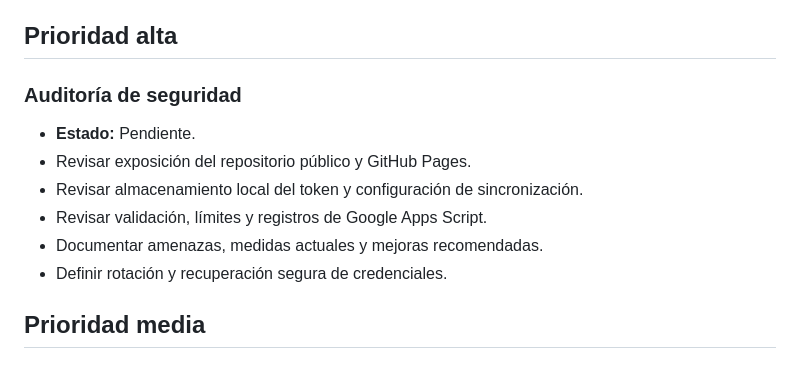
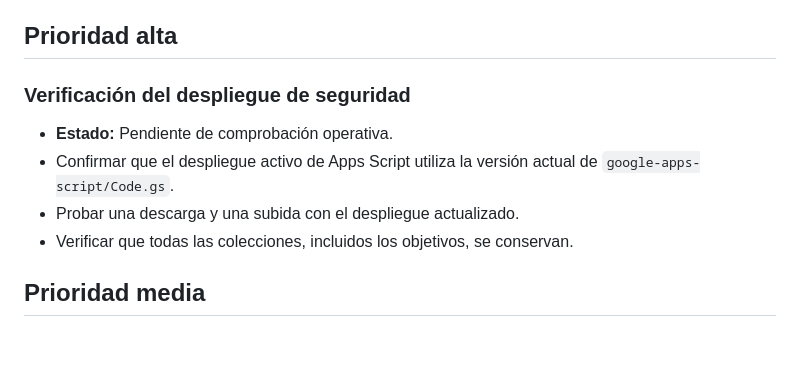
Before and after one commit to leonardotor-lm/Task-Engine-V2, a Markdown page: docs/roadmap/PENDIENTES.md, the part around the change. GitHub-like rendering.

Commit message:
Close security audit

```diff
--- a/docs/roadmap/PENDIENTES.md
+++ b/docs/roadmap/PENDIENTES.md
@@ -18,14 +18,12 @@ Debe actualizarse en la misma PR que complete, descarte o reprograme un punto.
 
 ## Prioridad alta
 
-### Auditoría de seguridad
+### Verificación del despliegue de seguridad
 
-- **Estado:** Pendiente.
-- Revisar exposición del repositorio público y GitHub Pages.
-- Revisar almacenamiento local del token y configuración de sincronización.
-- Revisar validación, límites y registros de Google Apps Script.
-- Documentar amenazas, medidas actuales y mejoras recomendadas.
-- Definir rotación y recuperación segura de credenciales.
+- **Estado:** Pendiente de comprobación operativa.
+- Confirmar que el despliegue activo de Apps Script utiliza la versión actual de `google-apps-script/Code.gs`.
+- Probar una descarga y una subida con el despliegue actualizado.
+- Verificar que todas las colecciones, incluidos los objetivos, se conservan.
 
 ## Prioridad media
 
```
